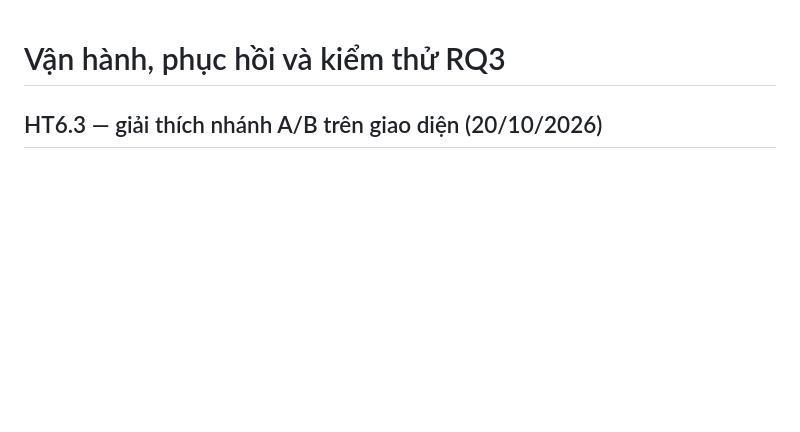
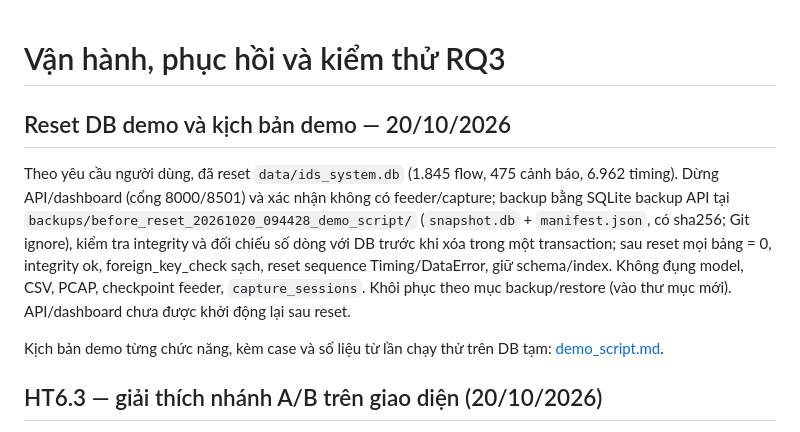
Before and after one commit to sonnguyen181004/KLTN_XAI_IDS, a Markdown page: RQ3_IDS_System/docs/operations.md, the part around the change. Drawn GitHub-style; blank space fills up the shorter version.

Commit message:
docs(rq3): demo script per function with tested cases; record DB reset
Co-Authored-By: Claude Sonnet 5.5 <noreply@anthropic.com>

```diff
--- a/RQ3_IDS_System/docs/operations.md
+++ b/RQ3_IDS_System/docs/operations.md
@@ -1,4 +1,10 @@
 # Vận hành, phục hồi và kiểm thử RQ3
+
+## Reset DB demo và kịch bản demo — 20/10/2026
+
+Theo yêu cầu người dùng, đã reset `data/ids_system.db` (1.845 flow, 475 cảnh báo, 6.962 timing). Dừng API/dashboard (cổng 8000/8501) và xác nhận không có feeder/capture; backup bằng SQLite backup API tại `backups/before_reset_20261020_094428_demo_script/` (`snapshot.db` + `manifest.json`, có sha256; Git ignore), kiểm tra integrity và đối chiếu số dòng với DB trước khi xóa trong một transaction; sau reset mọi bảng = 0, integrity ok, foreign_key_check sạch, reset sequence Timing/DataError, giữ schema/index. Không đụng model, CSV, PCAP, checkpoint feeder, `capture_sessions`. Khôi phục theo mục backup/restore (vào thư mục mới). API/dashboard chưa được khởi động lại sau reset.
+
+Kịch bản demo từng chức năng, kèm case và số liệu từ lần chạy thử trên DB tạm: [demo_script.md](demo_script.md).
 
 ## HT6.3 — giải thích nhánh A/B trên giao diện (20/10/2026)
 
```
Also changed, not shown: RQ3_IDS_System/docs/demo_script.md (added, +109 -0 lines).
